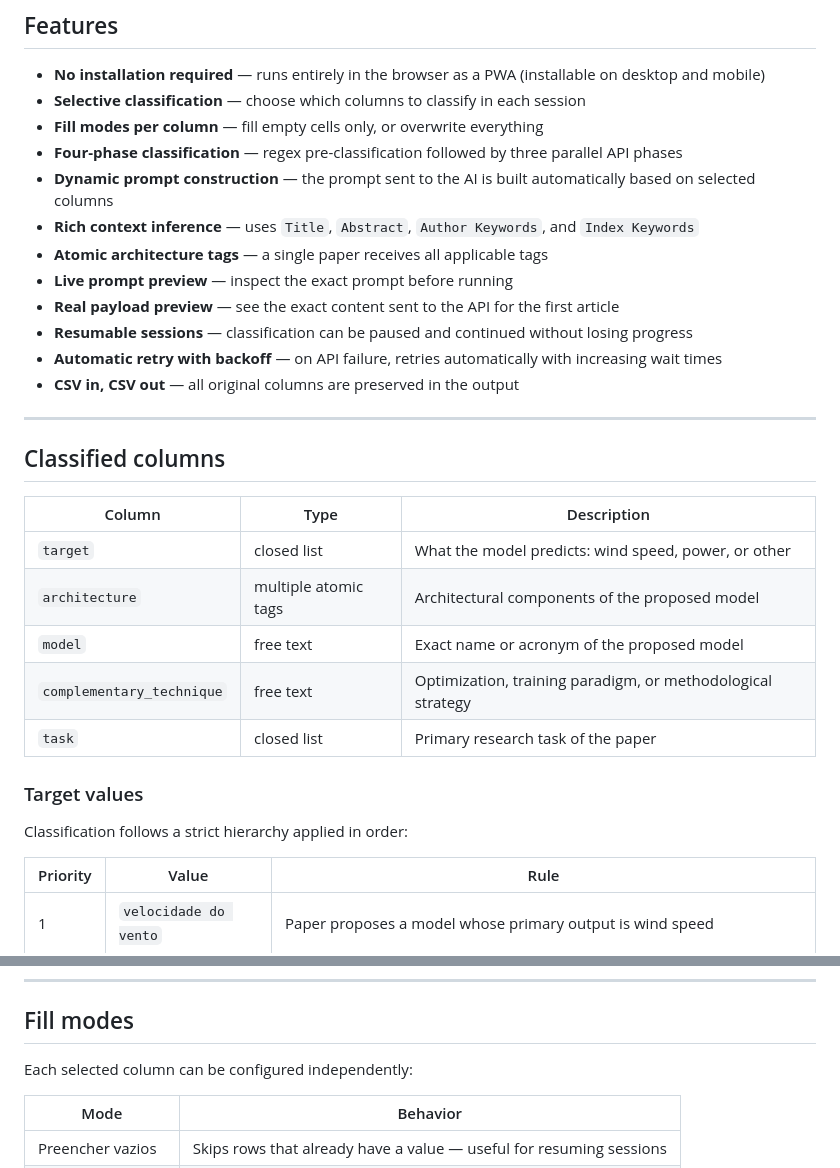
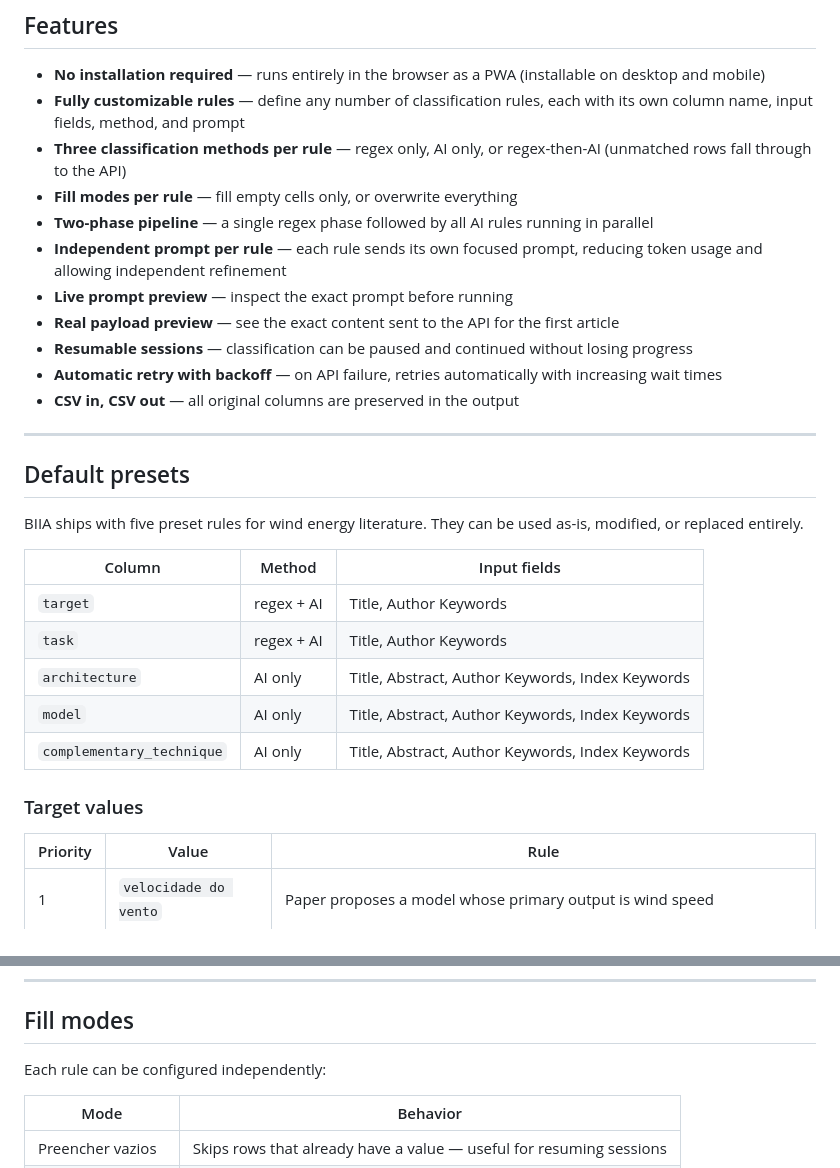
Before and after one commit to tathianamb/biia, a Markdown page: README.md, 2 parts joined by grey strips. Rendered like a GitHub page.

```diff
--- a/README.md
+++ b/README.md
@@ -11,12 +11,11 @@ BIIA was developed as part of a systematic literature review on **wind energy fo
 ## Features
 
 - **No installation required** — runs entirely in the browser as a PWA (installable on desktop and mobile)
-- **Selective classification** — choose which columns to classify in each session
-- **Fill modes per column** — fill empty cells only, or overwrite everything
-- **Four-phase classification** — regex pre-classification followed by three parallel API phases
-- **Dynamic prompt construction** — the prompt sent to the AI is built automatically based on selected columns
-- **Rich context inference** — uses `Title`, `Abstract`, `Author Keywords`, and `Index Keywords`
-- **Atomic architecture tags** — a single paper receives all applicable tags
+- **Fully customizable rules** — define any number of classification rules, each with its own column name, input fields, method, and prompt
+- **Three classification methods per rule** — regex only, AI only, or regex-then-AI (unmatched rows fall through to the API)
+- **Fill modes per rule** — fill empty cells only, or overwrite everything
+- **Two-phase pipeline** — a single regex phase followed by all AI rules running in parallel
+- **Independent prompt per rule** — each rule sends its own focused prompt, reducing token usage and allowing independent refinement
 - **Live prompt preview** — inspect the exact prompt before running
 - **Real payload preview** — see the exact content sent to the API for the first article
 - **Resumable sessions** — classification can be paused and continued without losing progress
@@ -25,19 +24,19 @@ BIIA was developed as part of a systematic literature review on **wind energy fo
 
 ---
 
-## Classified columns
+## Default presets
 
-| Column | Type | Description |
-|--------|------|-------------|
-| `target` | closed list | What the model predicts: wind speed, power, or other |
-| `architecture` | multiple atomic tags | Architectural components of the proposed model |
-| `model` | free text | Exact name or acronym of the proposed model |
-| `complementary_technique` | free text | Optimization, training paradigm, or methodological strategy |
-| `task` | closed list | Primary research task of the paper |
+BIIA ships with five preset rules for wind energy literature. They can be used as-is, modified, or replaced entirely.
+
+| Column | Method | Input fields |
+|--------|--------|-------------|
+| `target` | regex + AI | Title, Author Keywords |
+| `task` | regex + AI | Title, Author Keywords |
+| `architecture` | AI only | Title, Abstract, Author Keywords, Index Keywords |
+| `model` | AI only | Title, Abstract, Author Keywords, Index Keywords |
+| `complementary_technique` | AI only | Title, Abstract, Author Keywords, Index Keywords |
 
 ### Target values
-
-Classification follows a strict hierarchy applied in order:
 
 | Priority | Value | Rule |
 |----------|-------|------|
@@ -203,7 +181,7 @@ The taxonomy uses atomic, combinable tags. Any model, however complex, is descri
 
 ## Fill modes
 
-Each selected column can be configured independently:
+Each rule can be configured independently:
 
 | Mode | Behavior |
 |------|----------|
```
Also changed, not shown: other parts of README.md (+28 -59 lines).
